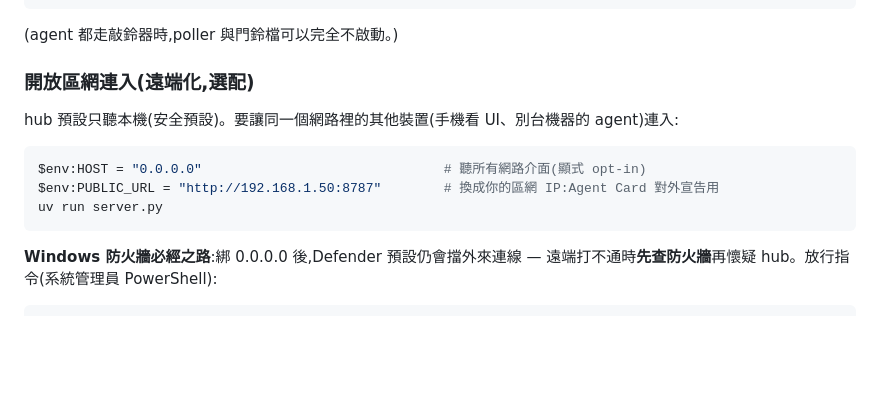
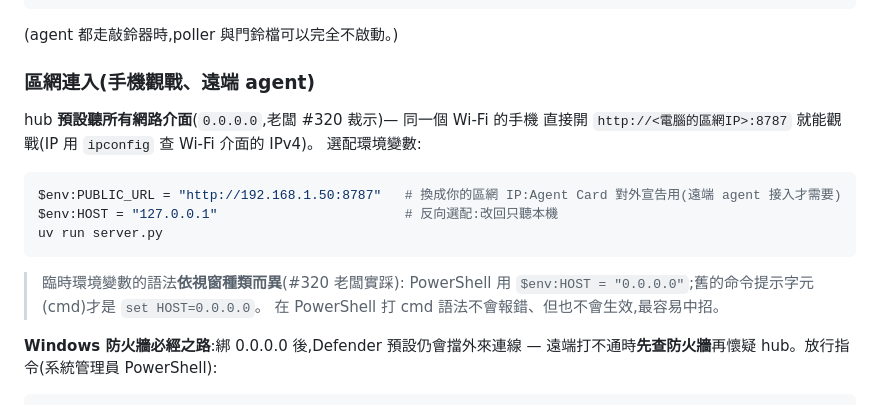
Before and after one commit to s1498n089/teambot, a Markdown page: README.md, the part around the change. Rendered like a GitHub page; blank space fills up the shorter version.

Commit message:
📝 README:區網連入改預設開放 + PowerShell/cmd 環境變數語法備註
- 開放區網一節同步 #320 新預設(0.0.0.0),手機觀戰步驟前移,
  HOST=127.0.0.1 變成反向選配
- 補「臨時環境變數語法依視窗種類而異」備註(bob #321 交辦:
  PowerShell $env: 與 cmd set 之別,老闆實踩過的坑)

Co-Authored-By: Claude Fable 5 <noreply@anthropic.com>

````diff
--- a/README.md
+++ b/README.md
@@ -97,15 +97,21 @@ uv run bell.py --name bob   -- claude --resume
 
 (agent 都走敲鈴器時,poller 與門鈴檔可以完全不啟動。)
 
-### 開放區網連入(遠端化,選配)
+### 區網連入(手機觀戰、遠端 agent)
 
-hub 預設只聽本機(安全預設)。要讓同一個網路裡的其他裝置(手機看 UI、別台機器的 agent)連入:
+hub **預設聽所有網路介面**(`0.0.0.0`,老闆 #320 裁示)— 同一個 Wi-Fi 的手機
+直接開 `http://<電腦的區網IP>:8787` 就能觀戰(IP 用 `ipconfig` 查 Wi-Fi 介面的 IPv4)。
+選配環境變數:
 
 ```powershell
-$env:HOST = "0.0.0.0"                               # 聽所有網路介面(顯式 opt-in)
-$env:PUBLIC_URL = "http://192.168.1.50:8787"        # 換成你的區網 IP:Agent Card 對外宣告用
+$env:PUBLIC_URL = "http://192.168.1.50:8787"   # 換成你的區網 IP:Agent Card 對外宣告用(遠端 agent 接入才需要)
+$env:HOST = "127.0.0.1"                        # 反向選配:改回只聽本機
 uv run server.py
 ```
+
+> 臨時環境變數的語法**依視窗種類而異**(#320 老闆實踩):
+> PowerShell 用 `$env:HOST = "0.0.0.0"`;舊的命令提示字元(cmd)才是 `set HOST=0.0.0.0`。
+> 在 PowerShell 打 cmd 語法不會報錯、但也不會生效,最容易中招。
 
 **Windows 防火牆必經之路**:綁 0.0.0.0 後,Defender 預設仍會擋外來連線 —
 遠端打不通時**先查防火牆**再懷疑 hub。放行指令(系統管理員 PowerShell):
````
